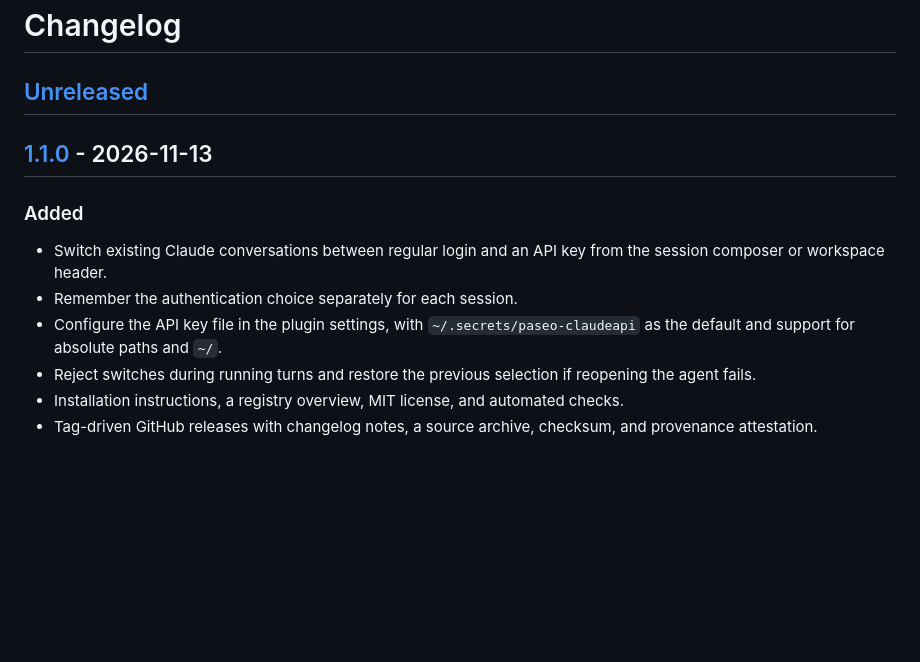
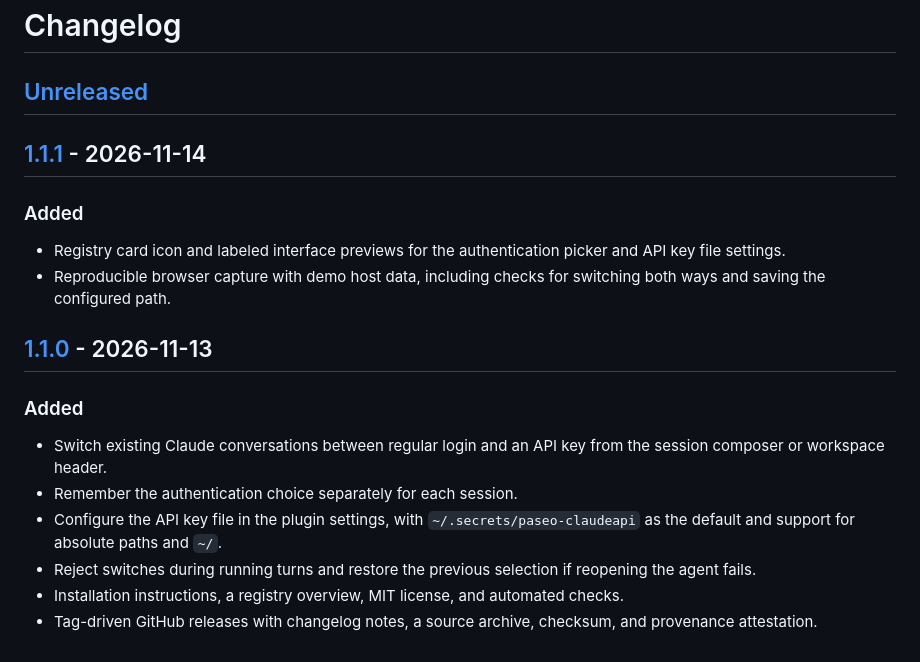
Before and after one commit to ywy50/paseo-claude-auth-switch, a Markdown page: CHANGELOG.md, the part around one of its changes. GitHub-like rendering; blank space fills up the shorter version.

```diff
--- a/CHANGELOG.md
+++ b/CHANGELOG.md
@@ -1,6 +1,14 @@
 # Changelog
 
 ## [Unreleased]
+
+## [1.1.1] - 2026-11-14
+
+### Added
+
+- Registry card icon and labeled interface previews for the authentication picker and API key file settings.
+- Reproducible browser capture with demo host data, including checks for switching both ways and saving the configured path.
+
 
 ## [1.1.0] - 2026-11-13
 
```
Also changed, not shown: other parts of CHANGELOG.md (+3 -1 lines), README.md (+42 -7 lines), assets/icon.png (added), assets/picker.png (added), assets/settings.png (added), 9 other files.
